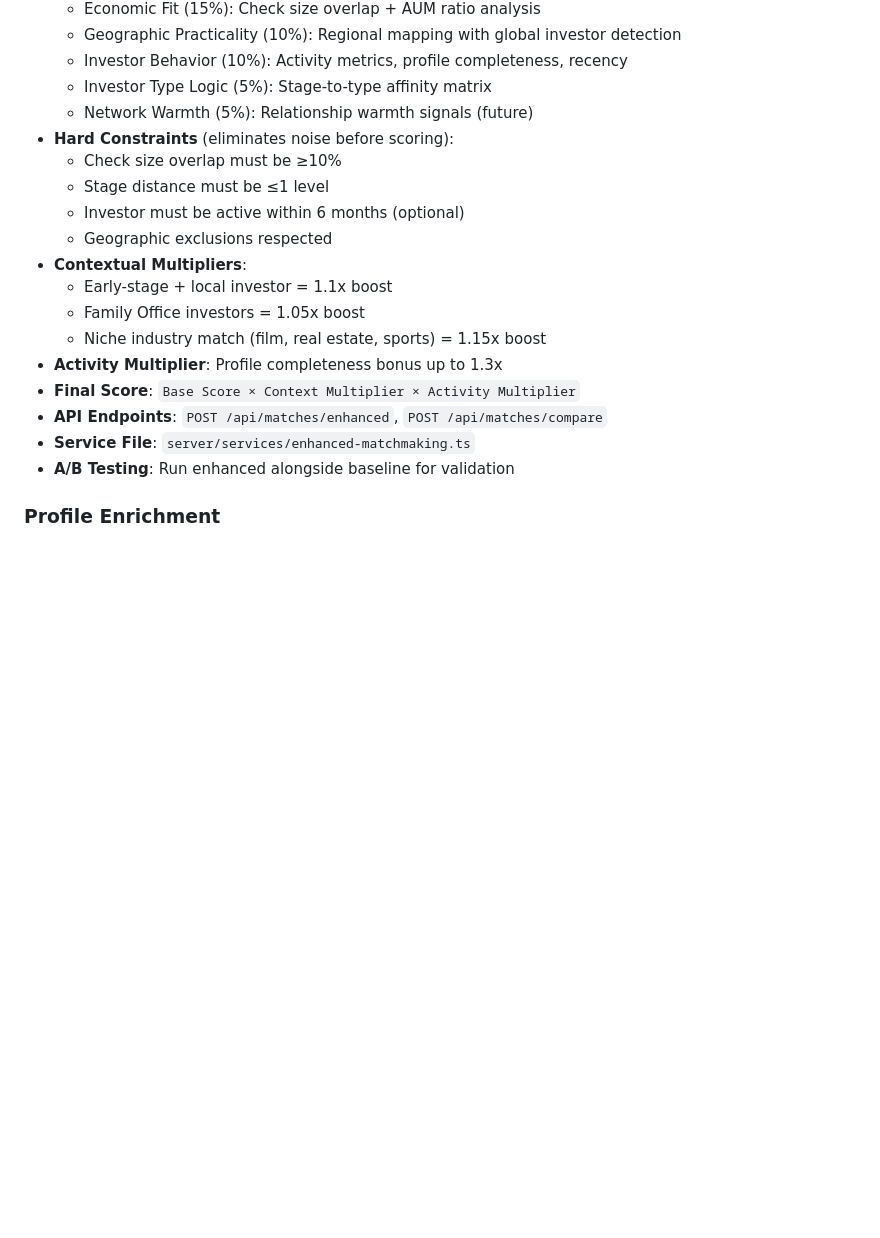
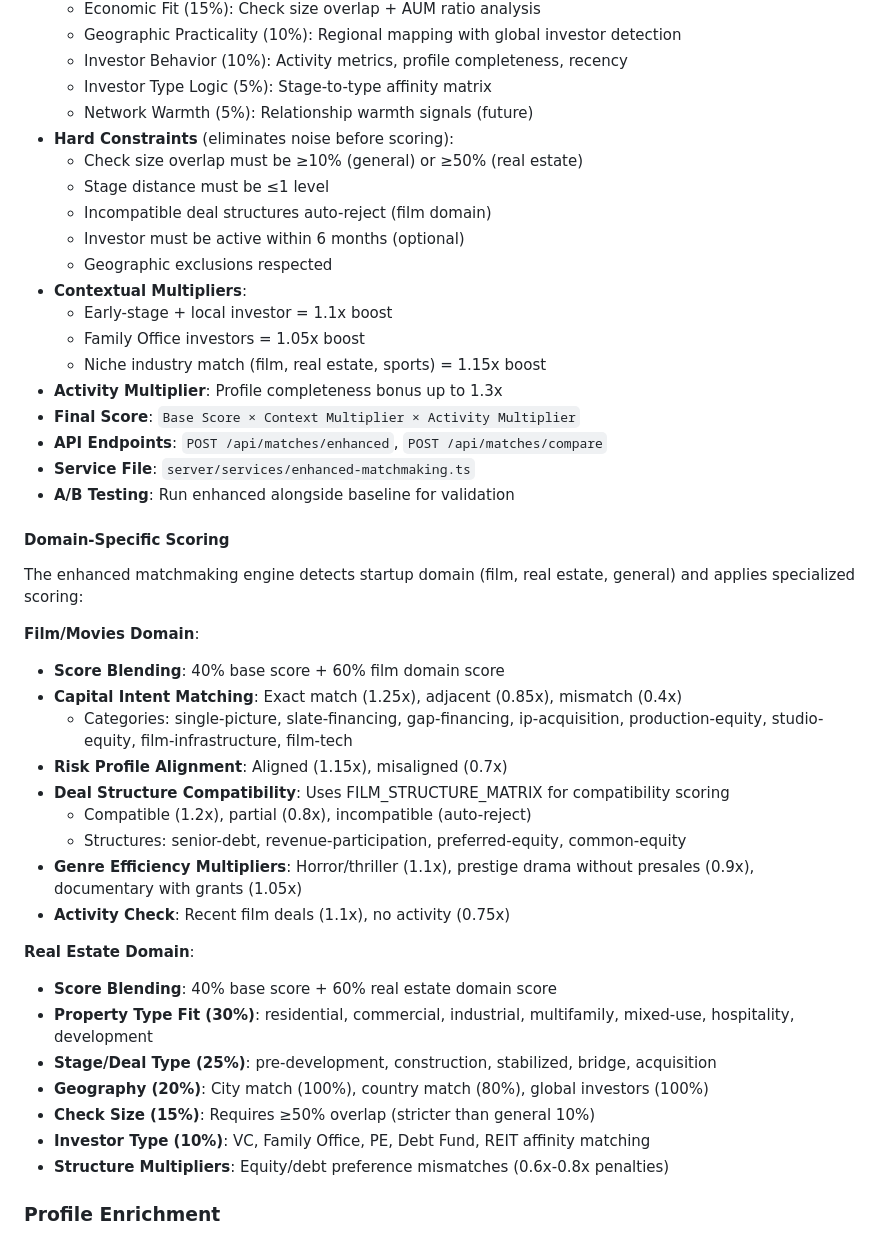
Before and after one commit to 345668/Anker, a Markdown page: replit.md, the part around the change. Rendered like a GitHub page; blank space fills up the shorter version.

Commit message:
Update documentation to include domain-specific scoring rules
Add documentation for film and real estate domain-specific scoring, including compatibility checks and A/B testing notes.

Replit-Commit-Author: Agent
Replit-Commit-Session-Id: 24a79036-6c2c-4064-8735-03c837539c4f
Replit-Commit-Checkpoint-Type: full_checkpoint
Replit-Commit-Event-Id: 7c24decd-2631-4010-a648-4e40e435014e
Replit-Commit-Screenshot-Url: https://storage.googleapis.com/screenshot-production-us-central1/5d0688d7-2d8b-4df4-9468-1224acf0c2f6/24a79036-6c2c-4064-8735-03c837539c4f/Yl9GVFC
Replit-Helium-Checkpoint-Created: true

```diff
--- a/replit.md
+++ b/replit.md
@@ -150,8 +150,9 @@ Preferred communication style: Simple, everyday language.
   - Investor Type Logic (5%): Stage-to-type affinity matrix
   - Network Warmth (5%): Relationship warmth signals (future)
 - **Hard Constraints** (eliminates noise before scoring):
-  - Check size overlap must be ≥10%
+  - Check size overlap must be ≥10% (general) or ≥50% (real estate)
   - Stage distance must be ≤1 level
+  - Incompatible deal structures auto-reject (film domain)
   - Investor must be active within 6 months (optional)
   - Geographic exclusions respected
 - **Contextual Multipliers**:
@@ -163,6 +164,29 @@ Preferred communication style: Simple, everyday language.
 - **API Endpoints**: `POST /api/matches/enhanced`, `POST /api/matches/compare`
 - **Service File**: `server/services/enhanced-matchmaking.ts`
 - **A/B Testing**: Run enhanced alongside baseline for validation
+
+#### Domain-Specific Scoring
+The enhanced matchmaking engine detects startup domain (film, real estate, general) and applies specialized scoring:
+
+**Film/Movies Domain**:
+- **Score Blending**: 40% base score + 60% film domain score
+- **Capital Intent Matching**: Exact match (1.25x), adjacent (0.85x), mismatch (0.4x)
+  - Categories: single-picture, slate-financing, gap-financing, ip-acquisition, production-equity, studio-equity, film-infrastructure, film-tech
+- **Risk Profile Alignment**: Aligned (1.15x), misaligned (0.7x)
+- **Deal Structure Compatibility**: Uses FILM_STRUCTURE_MATRIX for compatibility scoring
+  - Compatible (1.2x), partial (0.8x), incompatible (auto-reject)
+  - Structures: senior-debt, revenue-participation, preferred-equity, common-equity
+- **Genre Efficiency Multipliers**: Horror/thriller (1.1x), prestige drama without presales (0.9x), documentary with grants (1.05x)
+- **Activity Check**: Recent film deals (1.1x), no activity (0.75x)
+
+**Real Estate Domain**:
+- **Score Blending**: 40% base score + 60% real estate domain score
+- **Property Type Fit (30%)**: residential, commercial, industrial, multifamily, mixed-use, hospitality, development
+- **Stage/Deal Type (25%)**: pre-development, construction, stabilized, bridge, acquisition
+- **Geography (20%)**: City match (100%), country match (80%), global investors (100%)
+- **Check Size (15%)**: Requires ≥50% overlap (stricter than general 10%)
+- **Investor Type (10%)**: VC, Family Office, PE, Debt Fund, REIT affinity matching
+- **Structure Multipliers**: Equity/debt preference mismatches (0.6x-0.8x penalties)
 
 ### Profile Enrichment
 - **Social Media Extraction**: Extract LinkedIn, Twitter/X, GitHub URLs from text
```
